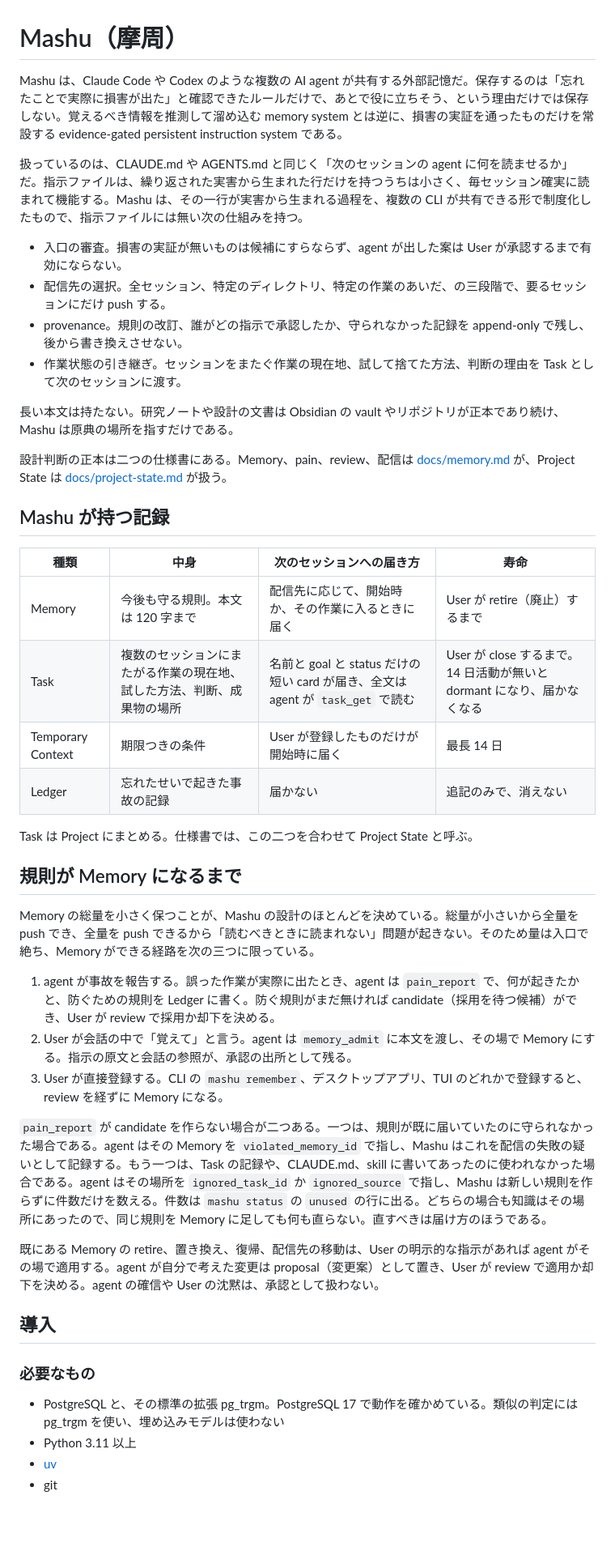
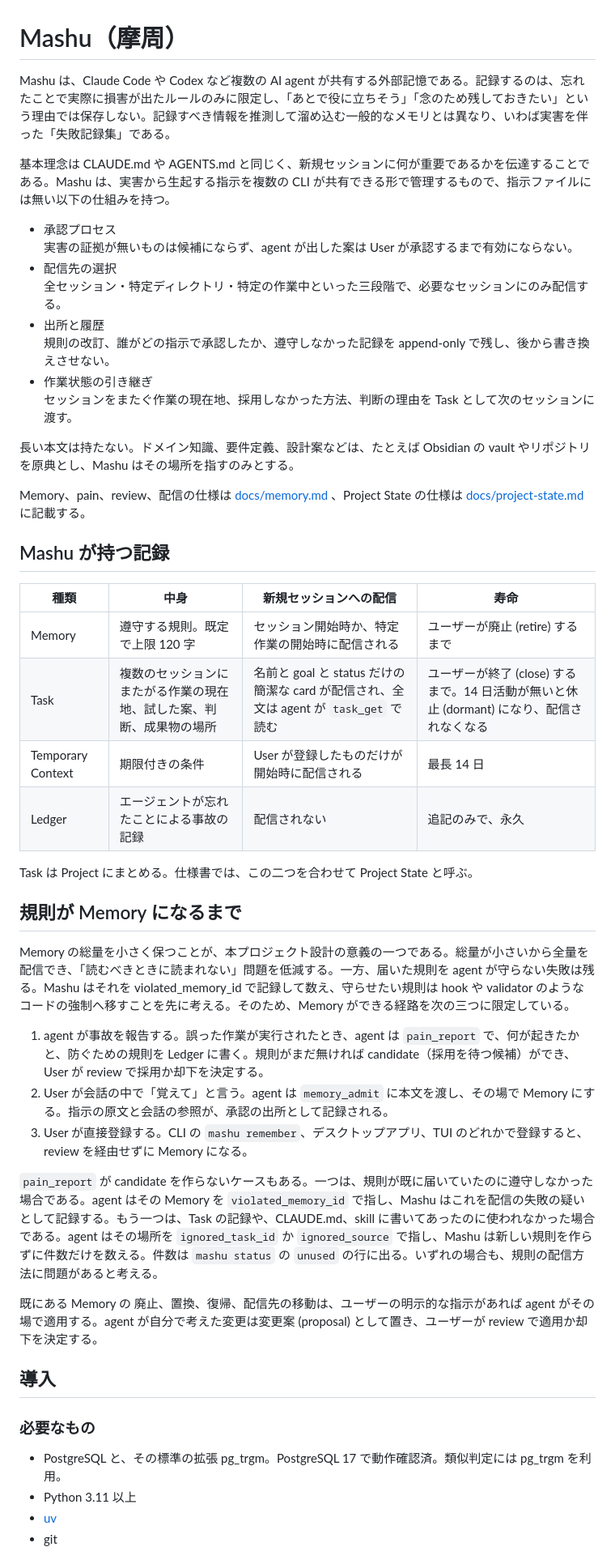
Before and after one commit to unknowns53/mashu, a Markdown page: README.md, the part around one of its changes. Shown at 81% size. GitHub-like rendering; blank space fills up the shorter version.

```diff
--- a/README.md
+++ b/README.md
@@ -1,46 +1,50 @@
 # Mashu（摩周）
 
-Mashu は、Claude Code や Codex のような複数の AI agent が共有する外部記憶だ。保存するのは「忘れたことで実際に損害が出た」と確認できたルールだけで、あとで役に立ちそう、という理由だけでは保存しない。覚えるべき情報を推測して溜め込む memory system とは逆に、損害の実証を通ったものだけを常設する evidence-gated persistent instruction system である。
+Mashu は、Claude Code や Codex など複数の AI agent が共有する外部記憶である。記録するのは、忘れたことで実際に損害が出たルールのみに限定し、「あとで役に立ちそう」「念のため残しておきたい」という理由では保存しない。記録すべき情報を推測して溜め込む一般的なメモリとは異なり、いわば実害を伴った「失敗記録集」である。
 
-扱っているのは、CLAUDE.md や AGENTS.md と同じく「次のセッションの agent に何を読ませるか」だ。指示ファイルは、繰り返された実害から生まれた行だけを持つうちは小さく、毎セッション確実に読まれて機能する。Mashu は、その一行が実害から生まれる過程を、複数の CLI が共有できる形で制度化したもので、指示ファイルには無い次の仕組みを持つ。
+基本理念は CLAUDE.md や AGENTS.md と同じく、新規セッションに何が重要であるかを伝達することである。Mashu は、実害から生起する指示を複数の CLI が共有できる形で管理するもので、指示ファイルには無い以下の仕組みを持つ。
 
-- 入口の審査。損害の実証が無いものは候補にすらならず、agent が出した案は User が承認するまで有効にならない。
-- 配信先の選択。全セッション、特定のディレクトリ、特定の作業のあいだ、の三段階で、要るセッションにだけ push する。
-- provenance。規則の改訂、誰がどの指示で承認したか、守られなかった記録を append-only で残し、後から書き換えさせない。
-- 作業状態の引き継ぎ。セッションをまたぐ作業の現在地、試して捨てた方法、判断の理由を Task として次のセッションに渡す。
+- 承認プロセス
+実害の証拠が無いものは候補にならず、agent が出した案は User が承認するまで有効にならない。
+- 配信先の選択
+全セッション・特定ディレクトリ・特定の作業中といった三段階で、必要なセッションにのみ配信する。
+- 出所と履歴
+規則の改訂、誰がどの指示で承認したか、遵守しなかった記録を append-only で残し、後から書き換えさせない。
+- 作業状態の引き継ぎ
+セッションをまたぐ作業の現在地、採用しなかった方法、判断の理由を Task として次のセッションに渡す。
 
-長い本文は持たない。研究ノートや設計の文書は Obsidian の vault やリポジトリが正本であり続け、Mashu は原典の場所を指すだけである。
+長い本文は持たない。ドメイン知識、要件定義、設計案などは、たとえば Obsidian の vault やリポジトリを原典とし、Mashu はその場所を指すのみとする。
 
-設計判断の正本は二つの仕様書にある。Memory、pain、review、配信は [docs/memory.md](docs/memory.md) が、Project State は [docs/project-state.md](docs/project-state.md) が扱う。
+Memory、pain、review、配信の仕様は [docs/memory.md](docs/memory.md) 、Project State の仕様は [docs/project-state.md](docs/project-state.md) に記載する。
 
 ## Mashu が持つ記録
 
-| 種類 | 中身 | 次のセッションへの届き方 | 寿命 |
+| 種類 | 中身 | 新規セッションへの配信 | 寿命 |
 |---|---|---|---|
-| Memory | 今後も守る規則。本文は 120 字まで | 配信先に応じて、開始時か、その作業に入るときに届く | User が retire（廃止）するまで |
-| Task | 複数のセッションにまたがる作業の現在地、試した方法、判断、成果物の場所 | 名前と goal と status だけの短い card が届き、全文は agent が `task_get` で読む | User が close するまで。14 日活動が無いと dormant になり、届かなくなる |
-| Temporary Context | 期限つきの条件 | User が登録したものだけが開始時に届く | 最長 14 日 |
-| Ledger | 忘れたせいで起きた事故の記録 | 届かない | 追記のみで、消えない |
+| Memory | 遵守する規則。既定で上限 120 字 | セッション開始時か、特定作業の開始時に配信される | ユーザーが廃止 (retire) するまで |
+| Task | 複数のセッションにまたがる作業の現在地、試した案、判断、成果物の場所 | 名前と goal と status だけの簡潔な card が配信され、全文は agent が `task_get` で読む | ユーザーが終了 (close) するまで。14 日活動が無いと休止 (dormant) になり、配信されなくなる |
+| Temporary Context | 期限付きの条件 | User が登録したものだけが開始時に配信される | 最長 14 日 |
+| Ledger | エージェントが忘れたことによる事故の記録 | 配信されない | 追記のみで、永久 |
 
 Task は Project にまとめる。仕様書では、この二つを合わせて Project State と呼ぶ。
 
 ## 規則が Memory になるまで
 
-Memory の総量を小さく保つことが、Mashu の設計のほとんどを決めている。総量が小さいから全量を push でき、全量を push できるから「読むべきときに読まれない」問題が起きない。そのため量は入口で絶ち、Memory ができる経路を次の三つに限っている。
+Memory の総量を小さく保つことが、本プロジェクト設計の意義の一つである。総量が小さいから全量を配信でき、「読むべきときに読まれない」問題を低減する。一方、届いた規則を agent が守らない失敗は残る。Mashu はそれを violated_memory_id で記録して数え、守らせたい規則は hook や validator のようなコードの強制へ移すことを先に考える。そのため、Memory ができる経路を次の三つに限定している。
 
-1. agent が事故を報告する。誤った作業が実際に出たとき、agent は `pain_report` で、何が起きたかと、防ぐための規則を Ledger に書く。防ぐ規則がまだ無ければ candidate（採用を待つ候補）ができ、User が review で採用か却下を決める。
-2. User が会話の中で「覚えて」と言う。agent は `memory_admit` に本文を渡し、その場で Memory にする。指示の原文と会話の参照が、承認の出所として残る。
-3. User が直接登録する。CLI の `mashu remember`、デスクトップアプリ、TUI のどれかで登録すると、review を経ずに Memory になる。
+1. agent が事故を報告する。誤った作業が実行されたとき、agent は `pain_report` で、何が起きたかと、防ぐための規則を Ledger に書く。規則がまだ無ければ candidate（採用を待つ候補）ができ、User が review で採用か却下を決定する。
+2. User が会話の中で「覚えて」と言う。agent は `memory_admit` に本文を渡し、その場で Memory にする。指示の原文と会話の参照が、承認の出所として記録される。
+3. User が直接登録する。CLI の `mashu remember`、デスクトップアプリ、TUI のどれかで登録すると、review を経由せずに Memory になる。
 
-`pain_report` が candidate を作らない場合が二つある。一つは、規則が既に届いていたのに守られなかった場合である。agent はその Memory を `violated_memory_id` で指し、Mashu はこれを配信の失敗の疑いとして記録する。もう一つは、Task の記録や、CLAUDE.md、skill に書いてあったのに使われなかった場合である。agent はその場所を `ignored_task_id` か `ignored_source` で指し、Mashu は新しい規則を作らずに件数だけを数える。件数は `mashu status` の `unused` の行に出る。どちらの場合も知識はその場所にあったので、同じ規則を Memory に足しても何も直らない。直すべきは届け方のほうである。
+`pain_report` が candidate を作らないケースもある。一つは、規則が既に届いていたのに遵守しなかった場合である。agent はその Memory を `violated_memory_id` で指し、Mashu はこれを配信の失敗の疑いとして記録する。もう一つは、Task の記録や、CLAUDE.md、skill に書いてあったのに使われなかった場合である。agent はその場所を `ignored_task_id` か `ignored_source` で指し、Mashu は新しい規則を作らずに件数だけを数える。件数は `mashu status` の `unused` の行に出る。いずれの場合も、規則の配信方法に問題があると考える。
 
-既にある Memory の retire、置き換え、復帰、配信先の移動は、User の明示的な指示があれば agent がその場で適用する。agent が自分で考えた変更は proposal（変更案）として置き、User が review で適用か却下を決める。agent の確信や User の沈黙は、承認として扱わない。
+既にある Memory の 廃止、置換、復帰、配信先の移動は、ユーザーの明示的な指示があれば agent がその場で適用する。agent が自分で考えた変更は変更案 (proposal) として置き、ユーザーが review で適用か却下を決定する。
 
 ## 導入
 
 ### 必要なもの
 
-- PostgreSQL と、その標準の拡張 pg_trgm。PostgreSQL 17 で動作を確かめている。類似の判定には pg_trgm を使い、埋め込みモデルは使わない
+- PostgreSQL と、その標準の拡張 pg_trgm。PostgreSQL 17 で動作確認済。類似判定には pg_trgm を利用。
 - Python 3.11 以上
 - [uv](https://docs.astral.sh/uv/)
 - git
```
Also changed, not shown: other parts of README.md (+101 -111 lines).
